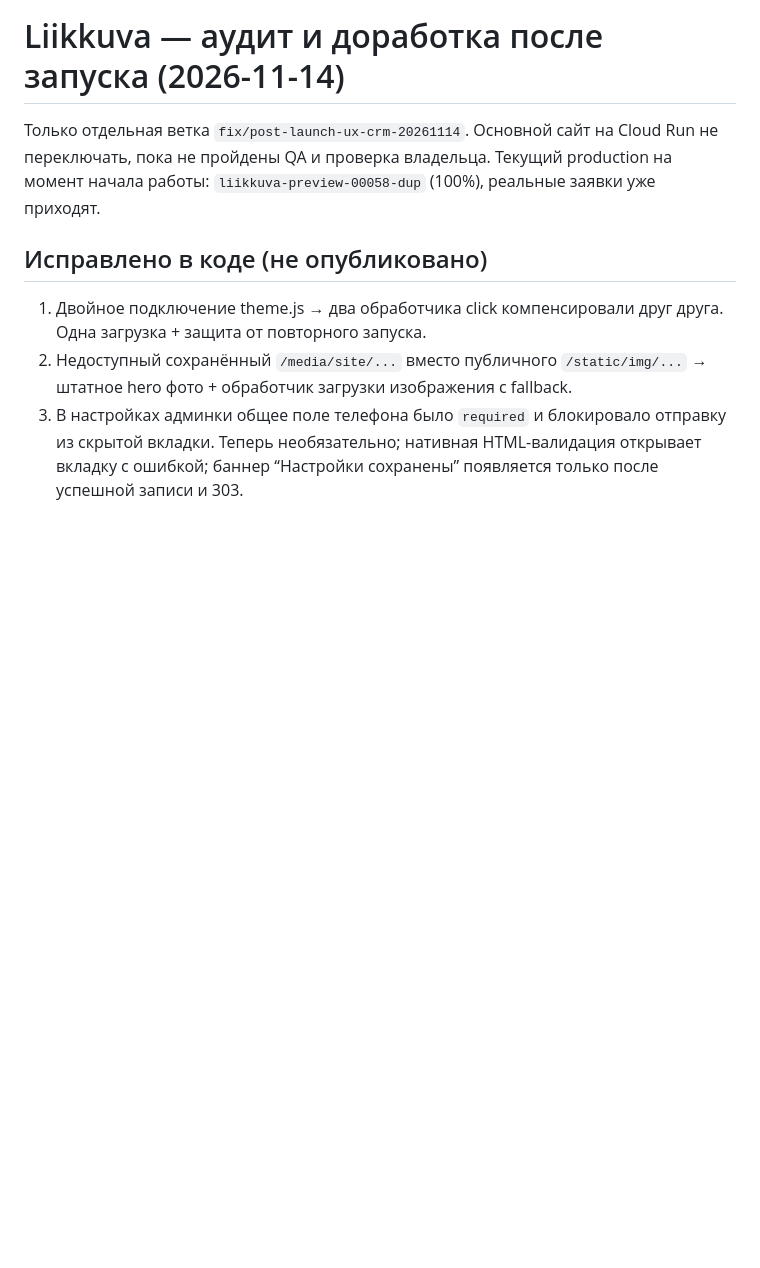
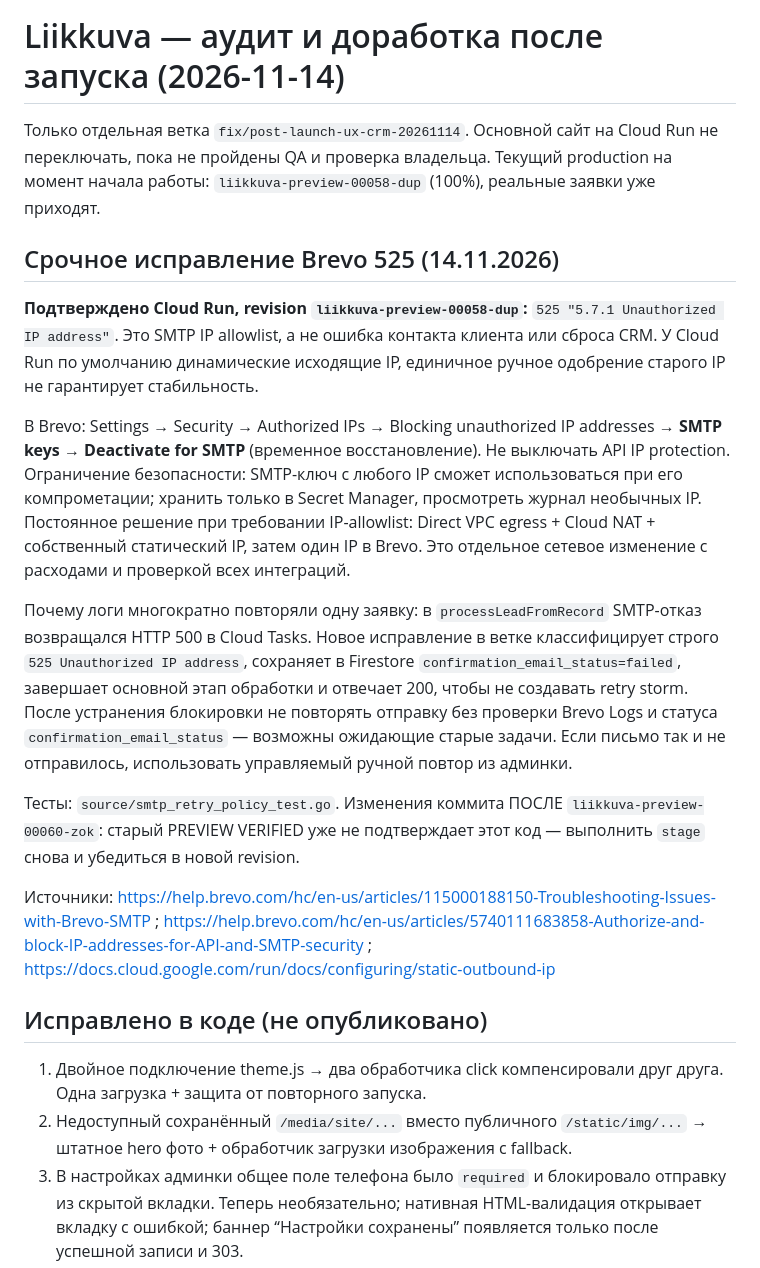
Before and after one commit to vitaliimed/liikkuvakorjaamo, a Markdown page: docs/POST-LAUNCH-AUDIT-20261114-RU.md, the part around the change. Rendered like a GitHub page; blank space fills up the shorter version.

Commit message:
docs: verified Brevo 525 unauthorized IP remediation and non-retryable Cloud Tasks policy

```diff
--- a/docs/POST-LAUNCH-AUDIT-20261114-RU.md
+++ b/docs/POST-LAUNCH-AUDIT-20261114-RU.md
@@ -1,6 +1,18 @@
 # Liikkuva — аудит и доработка после запуска (2026-11-14)
 
 Только отдельная ветка `fix/post-launch-ux-crm-20261114`. Основной сайт на Cloud Run не переключать, пока не пройдены QA и проверка владельца. Текущий production на момент начала работы: `liikkuva-preview-00058-dup` (100%), реальные заявки уже приходят.
+
+## Срочное исправление Brevo 525 (14.11.2026)
+
+**Подтверждено Cloud Run, revision `liikkuva-preview-00058-dup`:** `525 "5.7.1 Unauthorized IP address"`. Это SMTP IP allowlist, а не ошибка контакта клиента или сброса CRM. У Cloud Run по умолчанию динамические исходящие IP, единичное ручное одобрение старого IP не гарантирует стабильность.
+
+В Brevo: Settings → Security → Authorized IPs → Blocking unauthorized IP addresses → **SMTP keys → Deactivate for SMTP** (временное восстановление). Не выключать API IP protection. Ограничение безопасности: SMTP-ключ с любого IP сможет использоваться при его компрометации; хранить только в Secret Manager, просмотреть журнал необычных IP. Постоянное решение при требовании IP-allowlist: Direct VPC egress + Cloud NAT + собственный статический IP, затем один IP в Brevo. Это отдельное сетевое изменение с расходами и проверкой всех интеграций.
+
+Почему логи многократно повторяли одну заявку: в `processLeadFromRecord` SMTP-отказ возвращался HTTP 500 в Cloud Tasks. Новое исправление в ветке классифицирует строго `525 Unauthorized IP address`, сохраняет в Firestore `confirmation_email_status=failed`, завершает основной этап обработки и отвечает 200, чтобы не создавать retry storm. После устранения блокировки не повторять отправку без проверки Brevo Logs и статуса `confirmation_email_status` — возможны ожидающие старые задачи. Если письмо так и не отправилось, использовать управляемый ручной повтор из админки.
+
+Тесты: `source/smtp_retry_policy_test.go`. Изменения коммита ПОСЛЕ `liikkuva-preview-00060-zok`: старый PREVIEW VERIFIED уже не подтверждает этот код — выполнить `stage` снова и убедиться в новой revision.
+
+Источники: https://help.brevo.com/hc/en-us/articles/115000188150-Troubleshooting-Issues-with-Brevo-SMTP ; https://help.brevo.com/hc/en-us/articles/5740111683858-Authorize-and-block-IP-addresses-for-API-and-SMTP-security ; https://docs.cloud.google.com/run/docs/configuring/static-outbound-ip
 
 ## Исправлено в коде (не опубликовано)
 1. Двойное подключение theme.js → два обработчика click компенсировали друг друга. Одна загрузка + защита от повторного запуска.
```
